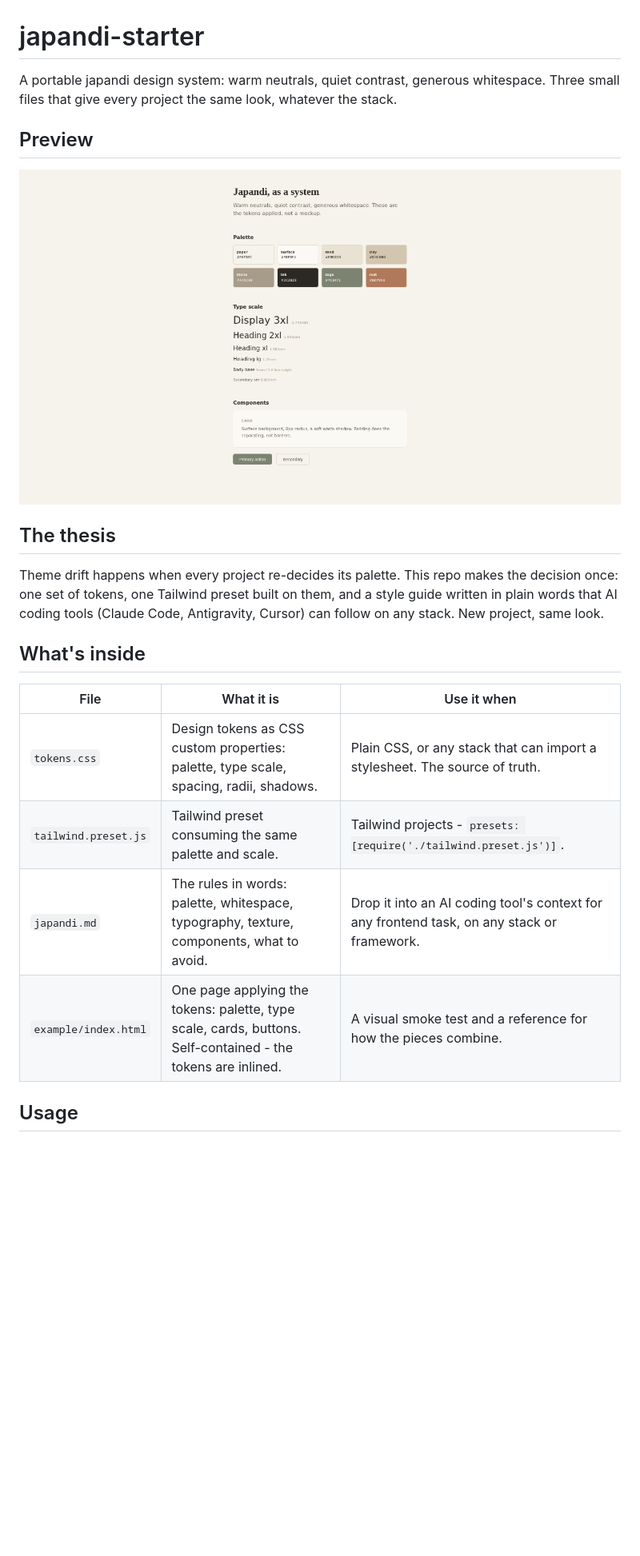
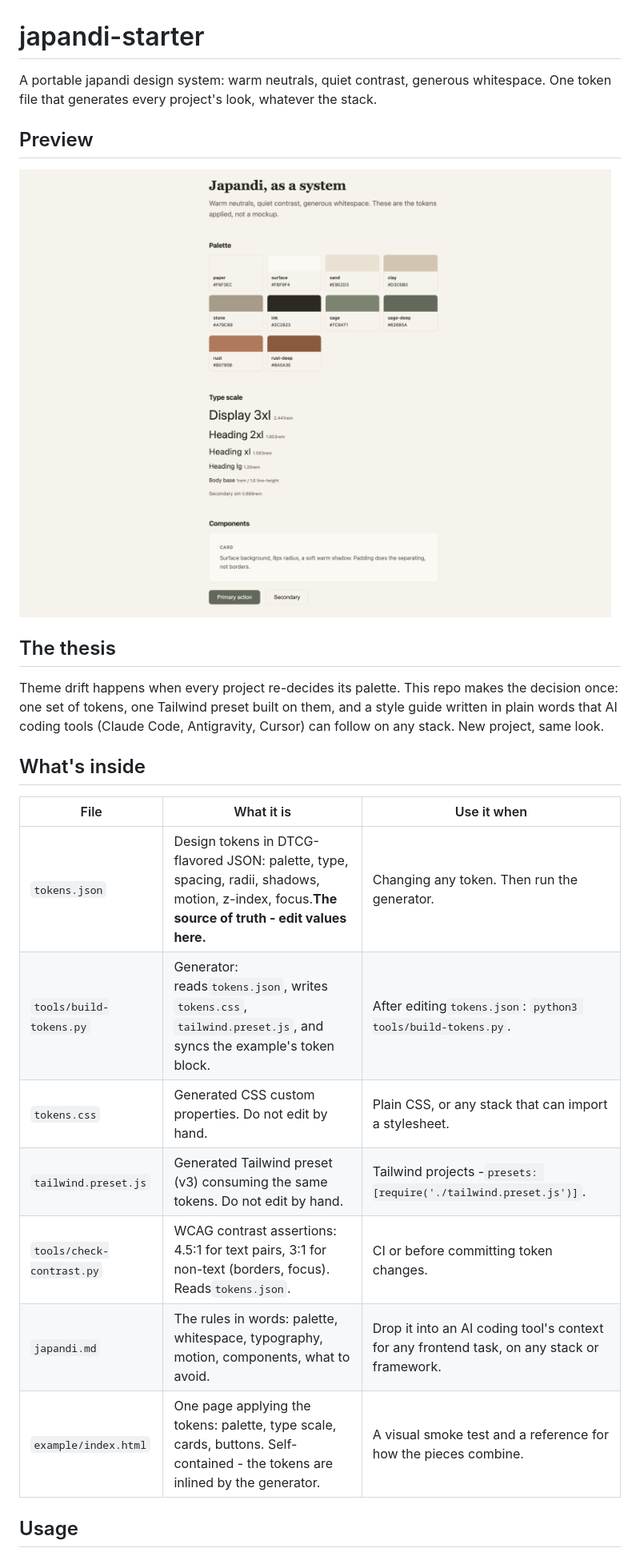
Before and after one commit to Samiu1/japandi-starter, a Markdown page: README.md, the part around one of its changes. Shown at 80% size. Drawn GitHub-style; pictures changed too: image/README/1790133007680.png (added); blank space fills up the shorter version.

Commit message:
feat: introduce tokens.json source of truth with automated build and contrast check scripts

```diff
--- a/README.md
+++ b/README.md
@@ -1,12 +1,13 @@
 # japandi-starter
 
 A portable japandi design system: warm neutrals, quiet contrast, generous
-whitespace. Three small files that give every project the same look, whatever
+whitespace. One token file that generates every project's look, whatever
 the stack.
 
 ## Preview
 
-![The example page: palette swatches, type scale, a card and buttons on a warm paper background](assets/preview.png)
+![1790133007680](image/README/1790133007680.png)
+
 
 ## The thesis
 
@@ -17,11 +18,14 @@ Antigravity, Cursor) can follow on any stack. New project, same look.
 
 ## What's inside
 
-| File | What it is | Use it when |
-| --- | --- | --- |
-| `tokens.css` | Design tokens as CSS custom properties: palette, type scale, spacing, radii, shadows. | Plain CSS, or any stack that can import a stylesheet. The source of truth. |
-| `tailwind.preset.js` | Tailwind preset consuming the same palette and scale. | Tailwind projects - `presets: [require('./tailwind.preset.js')]`. |
-| `japandi.md` | The rules in words: palette, whitespace, typography, texture, components, what to avoid. | Drop it into an AI coding tool's context for any frontend task, on any stack or framework. |
-| `example/index.html` | One page applying the tokens: palette, type scale, cards, buttons. Self-contained - the tokens are inlined. | A visual smoke test and a reference for how the pieces combine. |
+| File                        | What it is                                                                                                                                            | Use it when                                                                                |
+| --------------------------- | ----------------------------------------------------------------------------------------------------------------------------------------------------- | ------------------------------------------------------------------------------------------ |
+| `tokens.json`             | Design tokens in DTCG-flavored JSON: palette, type, spacing, radii, shadows, motion, z-index, focus.**The source of truth - edit values here.** | Changing any token. Then run the generator.                                                |
+| `tools/build-tokens.py`   | Generator: reads`tokens.json`, writes `tokens.css`, `tailwind.preset.js`, and syncs the example's token block.                                  | After editing`tokens.json`: `python3 tools/build-tokens.py`.                           |
+| `tokens.css`              | Generated CSS custom properties. Do not edit by hand.                                                                                                 | Plain CSS, or any stack that can import a stylesheet.                                      |
+| `tailwind.preset.js`      | Generated Tailwind preset (v3) consuming the same tokens. Do not edit by hand.                                                                        | Tailwind projects -`presets: [require('./tailwind.preset.js')]`.                         |
+| `tools/check-contrast.py` | WCAG contrast assertions: 4.5:1 for text pairs, 3:1 for non-text (borders, focus). Reads`tokens.json`.                                              | CI or before committing token changes.                                                     |
+| `japandi.md`              | The rules in words: palette, whitespace, typography, motion, components, what to avoid.                                                               | Drop it into an AI coding tool's context for any frontend task, on any stack or framework. |
+| `example/index.html`      | One page applying the tokens: palette, type scale, cards, buttons. Self-contained - the tokens are inlined by the generator.                          | A visual smoke test and a reference for how the pieces combine.                            |
 
 ## Usage
```
Also changed, not shown: other parts of README.md (+10 -3 lines), japandi.md (+23 -6 lines), 7 other files.
